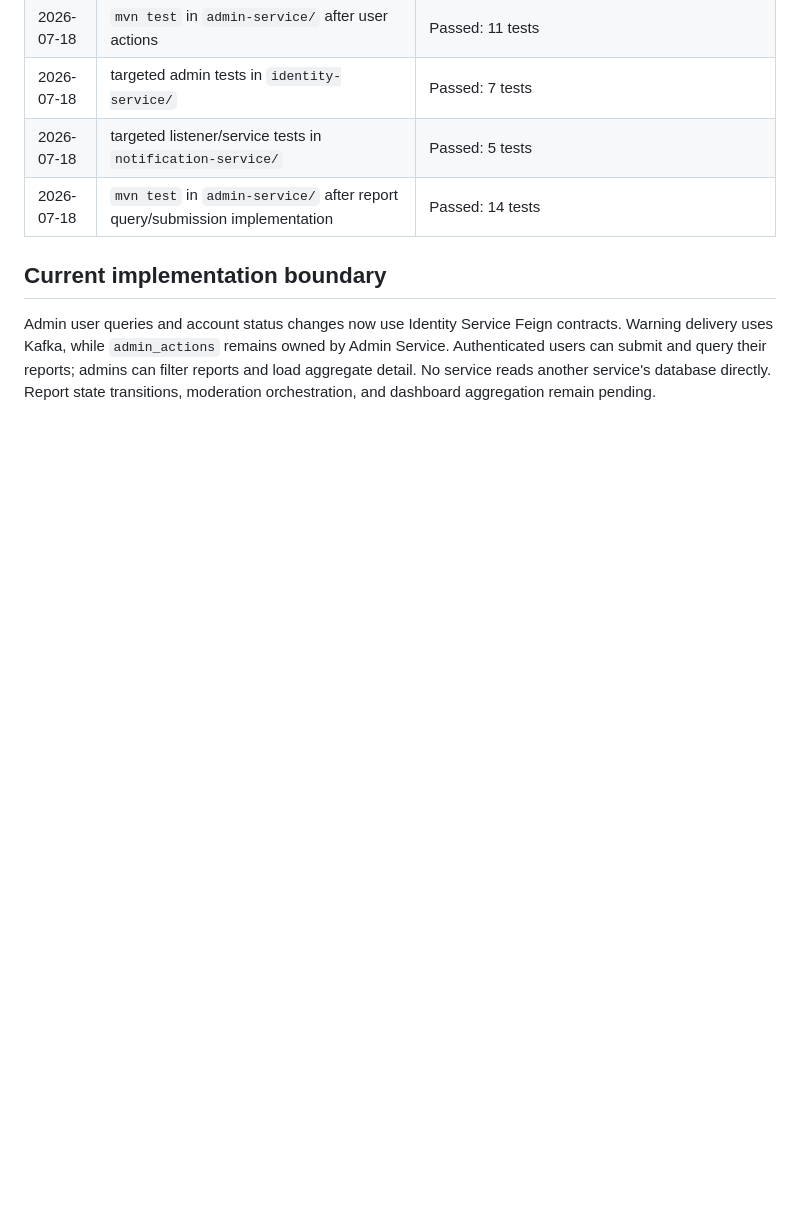
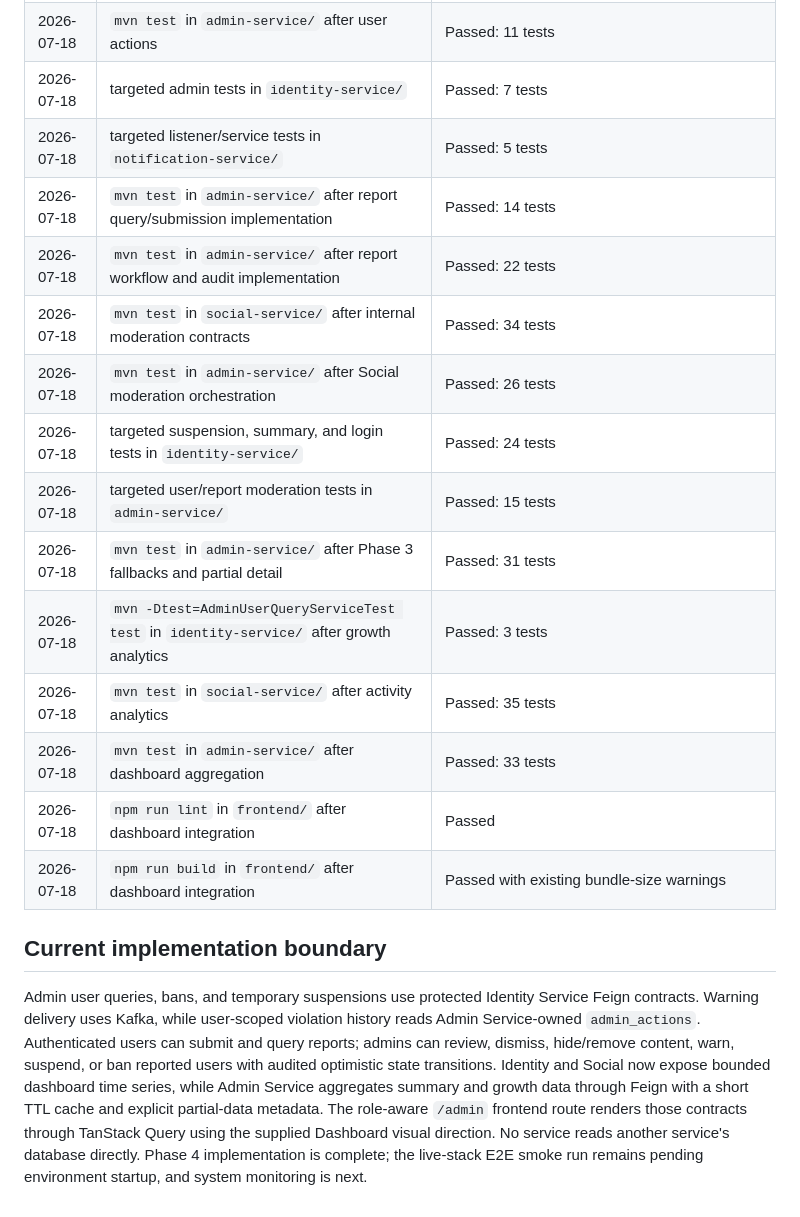
Before and after one commit to NgyenKhoi/Kirenz-platform, a Markdown page: docs/tasks/ADMIN_FEATURE_TASKS.md, the part around one of its changes. GitHub-like rendering; blank space fills up the shorter version.

```diff
--- a/docs/tasks/ADMIN_FEATURE_TASKS.md
+++ b/docs/tasks/ADMIN_FEATURE_TASKS.md
@@ -85,7 +97,18 @@ Run from repository root unless a working directory is stated.
 | 2026-07-18 | targeted admin tests in `identity-service/` | Passed: 7 tests |
 | 2026-07-18 | targeted listener/service tests in `notification-service/` | Passed: 5 tests |
 | 2026-07-18 | `mvn test` in `admin-service/` after report query/submission implementation | Passed: 14 tests |
+| 2026-07-18 | `mvn test` in `admin-service/` after report workflow and audit implementation | Passed: 22 tests |
+| 2026-07-18 | `mvn test` in `social-service/` after internal moderation contracts | Passed: 34 tests |
+| 2026-07-18 | `mvn test` in `admin-service/` after Social moderation orchestration | Passed: 26 tests |
+| 2026-07-18 | targeted suspension, summary, and login tests in `identity-service/` | Passed: 24 tests |
+| 2026-07-18 | targeted user/report moderation tests in `admin-service/` | Passed: 15 tests |
+| 2026-07-18 | `mvn test` in `admin-service/` after Phase 3 fallbacks and partial detail | Passed: 31 tests |
+| 2026-07-18 | `mvn -Dtest=AdminUserQueryServiceTest test` in `identity-service/` after growth analytics | Passed: 3 tests |
+| 2026-07-18 | `mvn test` in `social-service/` after activity analytics | Passed: 35 tests |
+| 2026-07-18 | `mvn test` in `admin-service/` after dashboard aggregation | Passed: 33 tests |
+| 2026-07-18 | `npm run lint` in `frontend/` after dashboard integration | Passed |
+| 2026-07-18 | `npm run build` in `frontend/` after dashboard integration | Passed with existing bundle-size warnings |
 
 ## Current implementation boundary
 
-Admin user queries and account status changes now use Identity Service Feign contracts. Warning delivery uses Kafka, while `admin_actions` remains owned by Admin Service. Authenticated users can submit and query their reports; admins can filter reports and load aggregate detail. No service reads another service's database directly. Report state transitions, moderation orchestration, and dashboard aggregation remain pending.
+Admin user queries, bans, and temporary suspensions use protected Identity Service Feign contracts. Warning delivery uses Kafka, while user-scoped violation history reads Admin Service-owned `admin_actions`. Authenticated users can submit and query reports; admins can review, dismiss, hide/remove content, warn, suspend, or ban reported users with audited optimistic state transitions. Identity and Social now expose bounded dashboard time series, while Admin Service aggregates summary and growth data through Feign with a short TTL cache and explicit partial-data metadata. The role-aware `/admin` frontend route renders those contracts through TanStack Query using the supplied Dashboard visual direction. No service reads another service's database directly. Phase 4 implementation is complete; the live-stack E2E smoke run remains pending environment startup, and system monitoring is next.
```
Also changed, not shown: other parts of docs/tasks/ADMIN_FEATURE_TASKS.md (+26 -14 lines).
